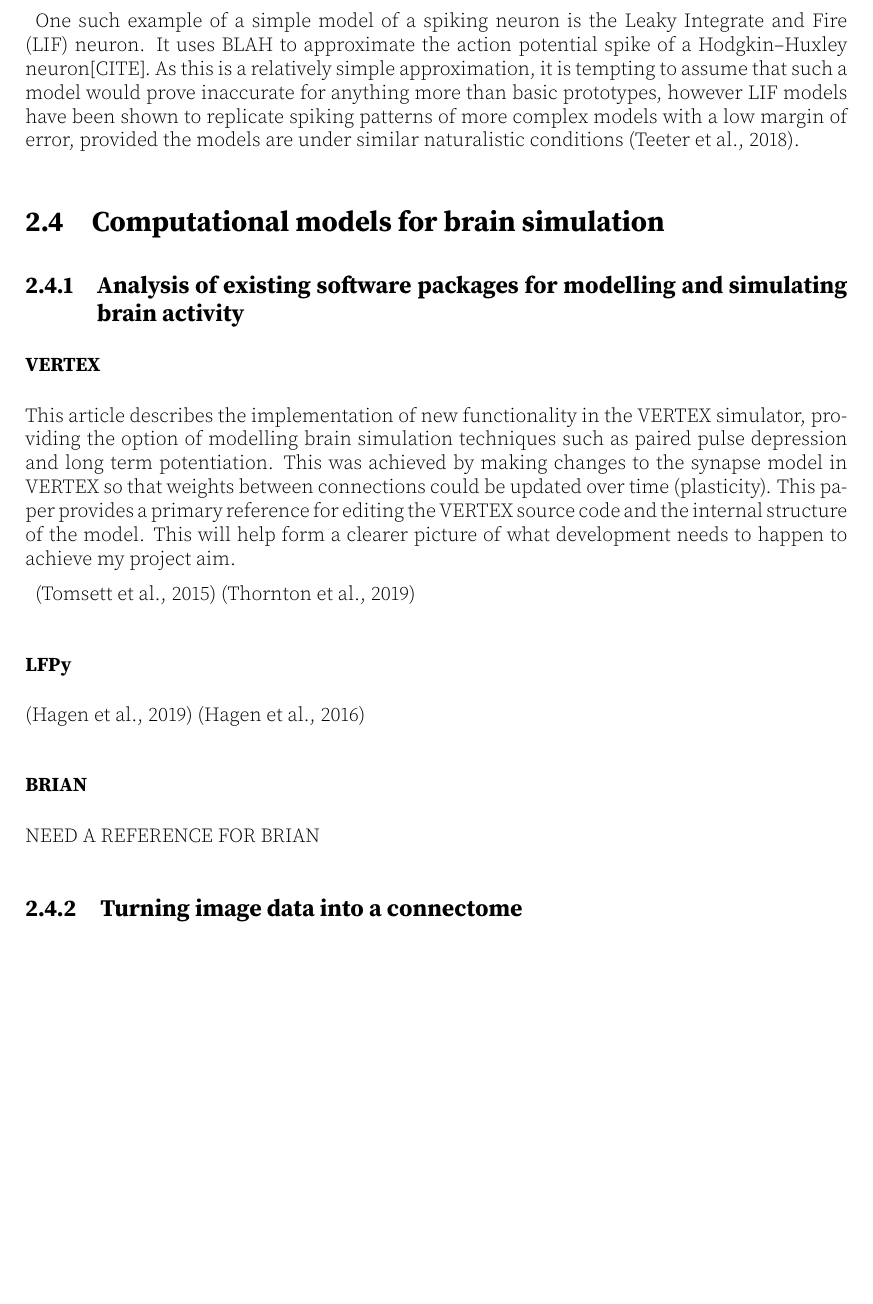
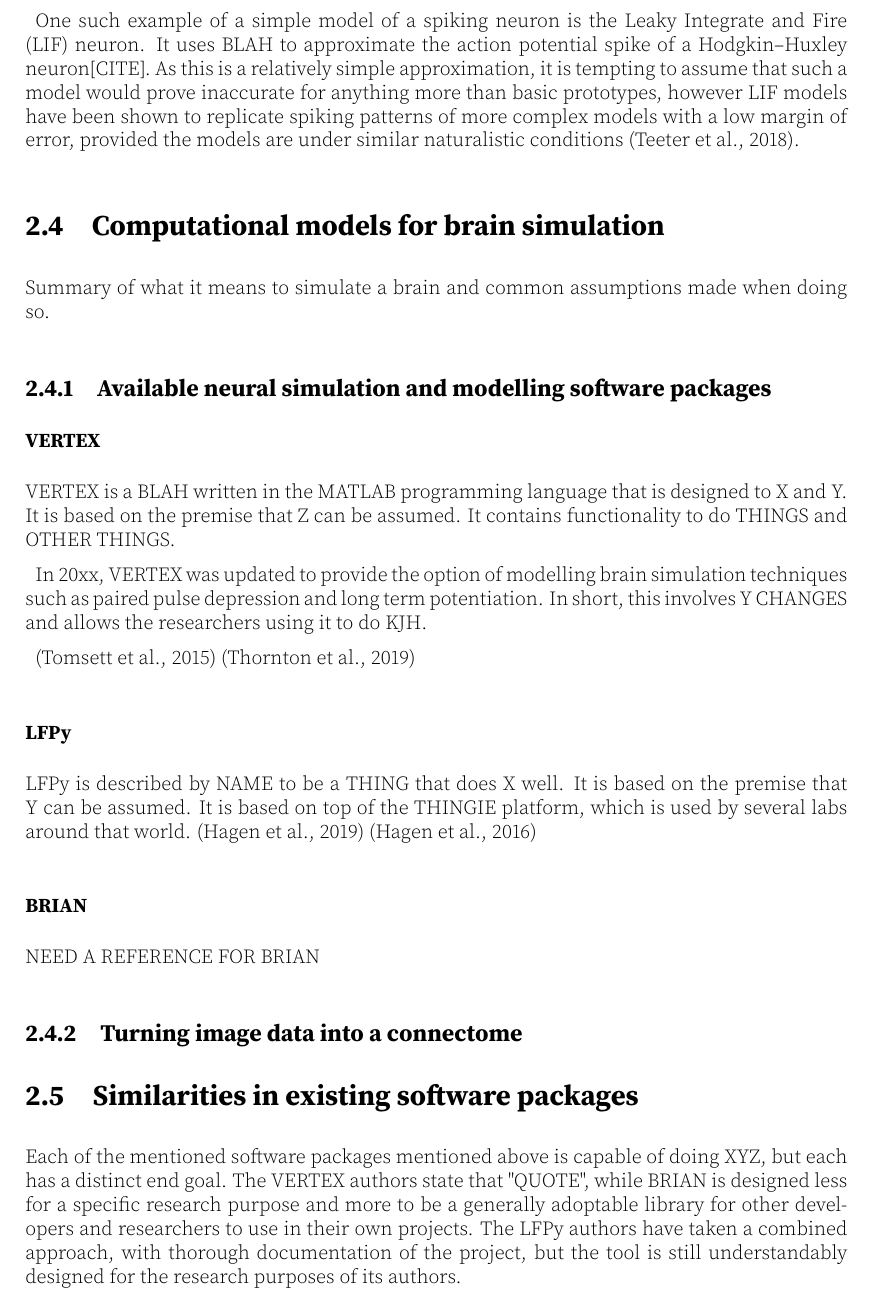
Before and after one commit to MPratley/DissertationLatex, a LaTeX thesis (thesis.tex, which reads LitReview/Simulation.tex): part of page 14 of 25, cut so that both start at the same text, the shorter picture padded with empty space. Compiled offline with pdfLaTeX; a LaTeX package or settings file that is missing is left out.

Commit message:
structure of simulation section

```diff
--- a/LitReview/Simulation.tex
+++ b/LitReview/Simulation.tex
@@ -1,18 +1,38 @@
 \section{Computational models for brain simulation}
-\subsection[Analysis of existing simulation software packages]{Analysis of existing software packages for modelling and simulating brain activity}
+
+Summary of what it means to simulate a brain and common assumptions made when
+doing so.
+
+\subsection{Available neural simulation and modelling software packages}
 \subsubsection{VERTEX}
-This article describes the implementation of new functionality in the VERTEX
-simulator, providing the option of modelling brain simulation techniques such as
-paired pulse depression and long term potentiation. This was achieved by making
-changes to the synapse model in VERTEX so that weights between connections could
-be updated over time (plasticity). This paper provides a primary reference for
-editing the VERTEX source code and the internal structure of the model. This
-will help form a clearer picture of what development needs to happen to achieve
-my project aim.
+VERTEX is a BLAH written in the MATLAB programming language that is designed to
+X and Y. It is based on the premise that Z can be assumed. It contains
+functionality to do THINGS and OTHER THINGS.
+
+In 20xx, VERTEX was updated to provide the option of modelling brain simulation
+techniques such as paired pulse depression and long term potentiation. In short,
+this involves Y CHANGES and allows the researchers using it to do KJH.
+
+% BAD AND OLD SENTENCE This was
+% achieved by making changes to the synapse model in VERTEX so that weights
+% between connections could be updated over time (plasticity).
 
 \autocite{tomsett_virtual_2015} \autocite{thornton_virtual_2019}
 \subsubsection{LFPy}
+LFPy is described by NAME to be a THING that does X well. It is based on the
+premise that Y can be assumed. It is based on top of the THINGIE platform, which
+is used by several labs around that world.
 \autocite{hagen_lfpy_2019} \autocite{hagen_hybrid_2016}
 \subsubsection{BRIAN}
 NEED A REFERENCE FOR BRIAN
 \subsection{Turning image data into a connectome}
+
+\section{Similarities in existing software packages}
+
+Each of the mentioned software packages mentioned above is capable of doing XYZ,
+but each has a distinct end goal. The VERTEX authors state that "QUOTE", while
+BRIAN is designed less for a specific research purpose and more to be a
+generally adoptable library for other developers and researchers to use in their
+own projects. The LFPy authors have taken a combined approach, with thorough
+documentation of the project, but the tool is still understandably designed for
+the research purposes of its authors.
```
